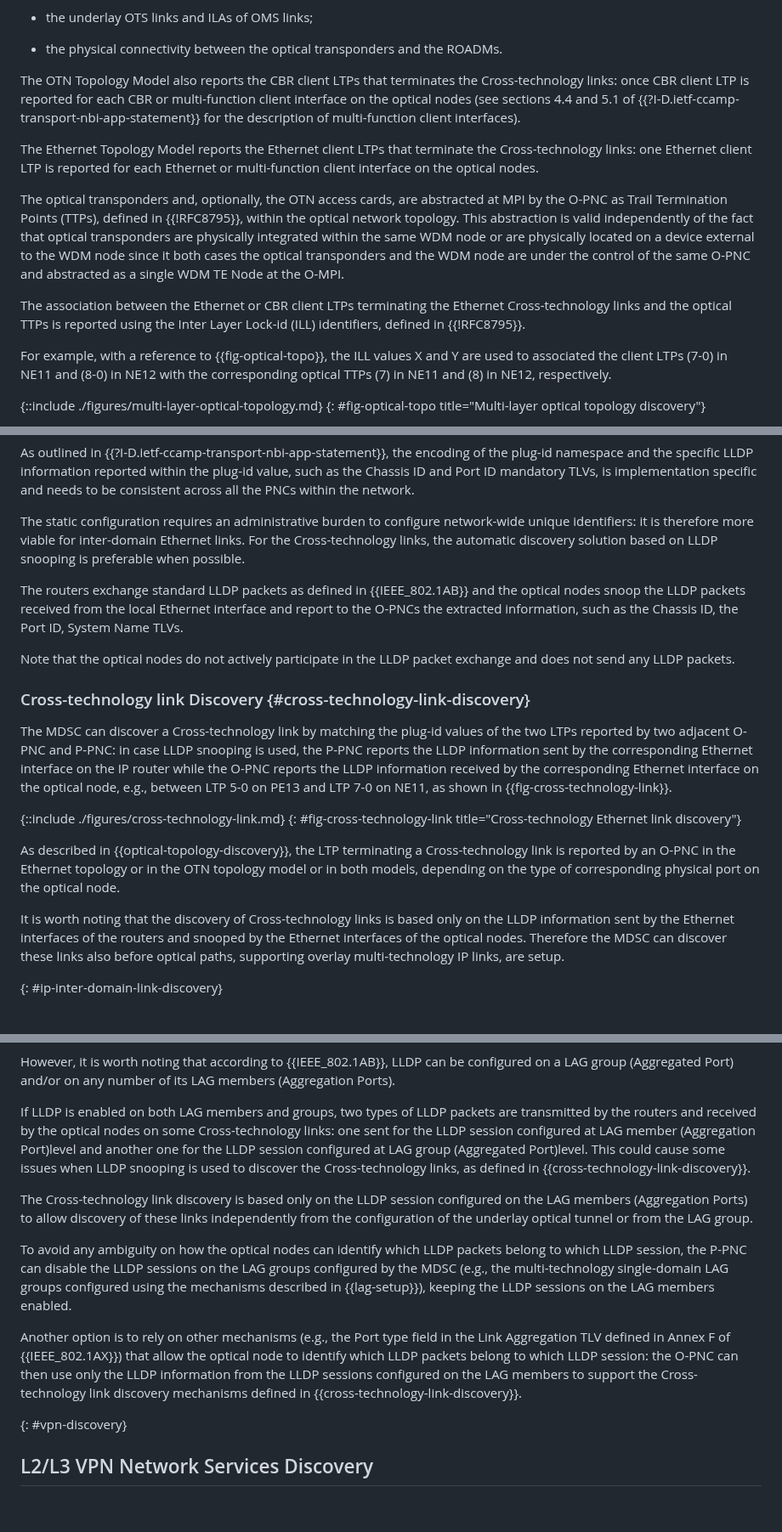
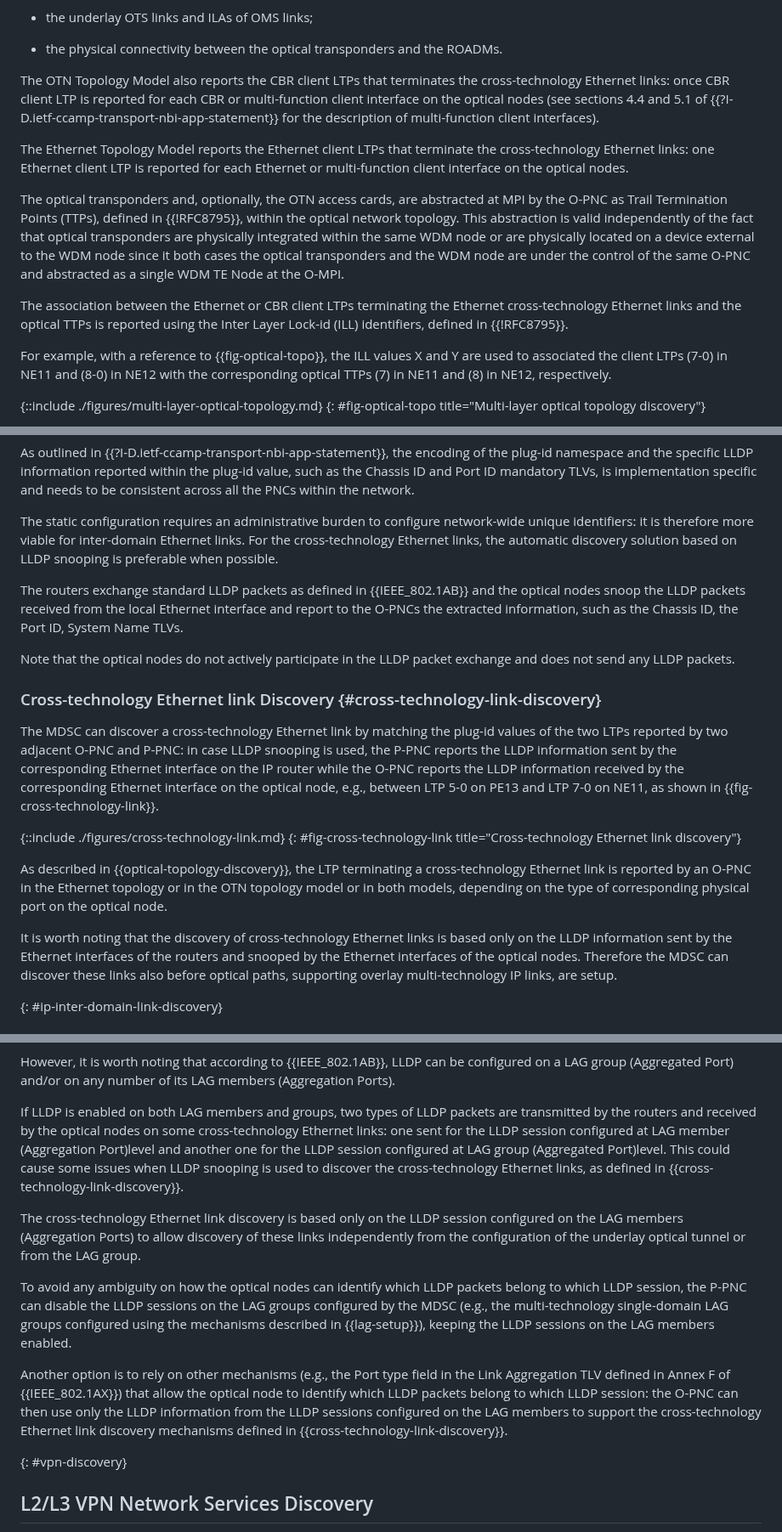
Before and after one commit to IETF-TEAS-WG/actn-poi, a Markdown page: draft-ietf-teas-actn-poi-applicability.md, 3 parts joined by grey strips. Shown at 85% size. Drawn GitHub-style; blank space fills up the shorter version.

Commit message:
Terminology clean-up:
use consistently the term 'cross-technology Ethernet link', unless a capital letter or the plural 'links' is required.

```diff
--- a/draft-ietf-teas-actn-poi-applicability.md
+++ b/draft-ietf-teas-actn-poi-applicability.md
@@ -1103,13 +1103,13 @@ as those detailed in {{?I-D.ietf-ccamp-optical-impairment-topology-yang}};
 ROADMs.
 
 The OTN Topology Model also reports the CBR client LTPs that
-terminates the Cross-technology links: once CBR client LTP is reported for
+terminates the cross-technology Ethernet links: once CBR client LTP is reported for
 each CBR or multi-function client interface on the optical nodes (see
 sections 4.4 and 5.1 of {{?I-D.ietf-ccamp-transport-nbi-app-statement}} for the description of multi-function
 client interfaces).
 
 The Ethernet Topology Model reports the Ethernet client LTPs that
-terminate the Cross-technology links: one Ethernet client LTP is reported
+terminate the cross-technology Ethernet links: one Ethernet client LTP is reported
 for each Ethernet or multi-function client interface on the optical
 nodes.
 
@@ -1123,7 +1123,7 @@ both cases the optical transponders and the WDM node are under the
 control of the same O-PNC and abstracted as a single WDM TE Node at the O-MPI.
 
 The association between the Ethernet or CBR client LTPs terminating
-the Ethernet Cross-technology links and the optical TTPs is reported using
+the Ethernet cross-technology Ethernet links and the optical TTPs is reported using
 the Inter Layer Lock-id (ILL) identifiers, defined in {{!RFC8795}}.
 
 For example, with a reference to {{fig-optical-topo}}, the ILL values X and Y are
@@ -1305,7 +1305,7 @@ and needs to be consistent across all the PNCs within the network.
 
 The static configuration requires an administrative burden to
 configure network-wide unique identifiers: it is therefore more
-viable for inter-domain Ethernet links. For the Cross-technology links, the
+viable for inter-domain Ethernet links. For the cross-technology Ethernet links, the
 automatic discovery solution based on LLDP snooping is preferable
 when possible.
 
@@ -1317,9 +1317,9 @@ information, such as the Chassis ID, the Port ID, System Name TLVs.
 Note that the optical nodes do not actively participate in the LLDP
 packet exchange and does not send any LLDP packets.
 
-### Cross-technology link Discovery {#cross-technology-link-discovery}
-
-The MDSC can discover a Cross-technology link by matching the plug-id
+### Cross-technology Ethernet link Discovery {#cross-technology-link-discovery}
+
+The MDSC can discover a cross-technology Ethernet link by matching the plug-id
 values of the two LTPs reported by two adjacent O-PNC and P-PNC: in
 case LLDP snooping is used, the P-PNC reports the LLDP information
 sent by the corresponding Ethernet interface on the IP router while the
@@ -1330,12 +1330,12 @@ and LTP 7-0 on NE11, as shown in {{fig-cross-technology-link}}.
 {::include ./figures/cross-technology-link.md}
 {: #fig-cross-technology-link title="Cross-technology Ethernet link discovery"}
 
-As described in {{optical-topology-discovery}}, the LTP terminating a Cross-technology link
+As described in {{optical-topology-discovery}}, the LTP terminating a cross-technology Ethernet link
 is reported by an O-PNC in the Ethernet topology or in the OTN
 topology model or in both models, depending on the type of
 corresponding physical port on the optical node.
 
-It is worth noting that the discovery of Cross-technology links is based
+It is worth noting that the discovery of cross-technology Ethernet links is based
 only on the LLDP information sent by the Ethernet interfaces of the
 routers and snooped by the Ethernet interfaces of the optical nodes.
 Therefore the MDSC can discover these links also before optical
@@ -1515,13 +1515,13 @@ number of its LAG members (Aggregation Ports).
 
 If LLDP is enabled on both LAG members and groups, two types of LLDP
 packets are transmitted by the routers and received by the optical
-nodes on some Cross-technology links: one sent for the LLDP session
+nodes on some cross-technology Ethernet links: one sent for the LLDP session
 configured at LAG member (Aggregation Port)level and another one for
 the LLDP session configured at LAG group (Aggregated Port)level. This
 could cause some issues when LLDP snooping is used to discover the
-Cross-technology links, as defined in {{cross-technology-link-discovery}}.
-
-The Cross-technology link discovery is based only on the LLDP session
+cross-technology Ethernet links, as defined in {{cross-technology-link-discovery}}.
+
+The cross-technology Ethernet link discovery is based only on the LLDP session
 configured on the LAG members (Aggregation Ports) to allow discovery
 of these links independently from the configuration of the underlay
 optical tunnel or from the LAG group.
@@ -1537,7 +1537,7 @@ field in the Link Aggregation TLV defined in Annex F of {{IEEE_802.1AX}})
 that allow the optical node to identify which LLDP packets
 belong to which LLDP session: the O-PNC can then use only the LLDP
 information from the LLDP sessions configured on the LAG members to
-support the Cross-technology link discovery mechanisms defined in {{cross-technology-link-discovery}}.
+support the cross-technology Ethernet link discovery mechanisms defined in {{cross-technology-link-discovery}}.
 
 {: #vpn-discovery}
 
```
Also changed, not shown: other parts of draft-ietf-teas-actn-poi-applicability.md (+11 -11 lines).
